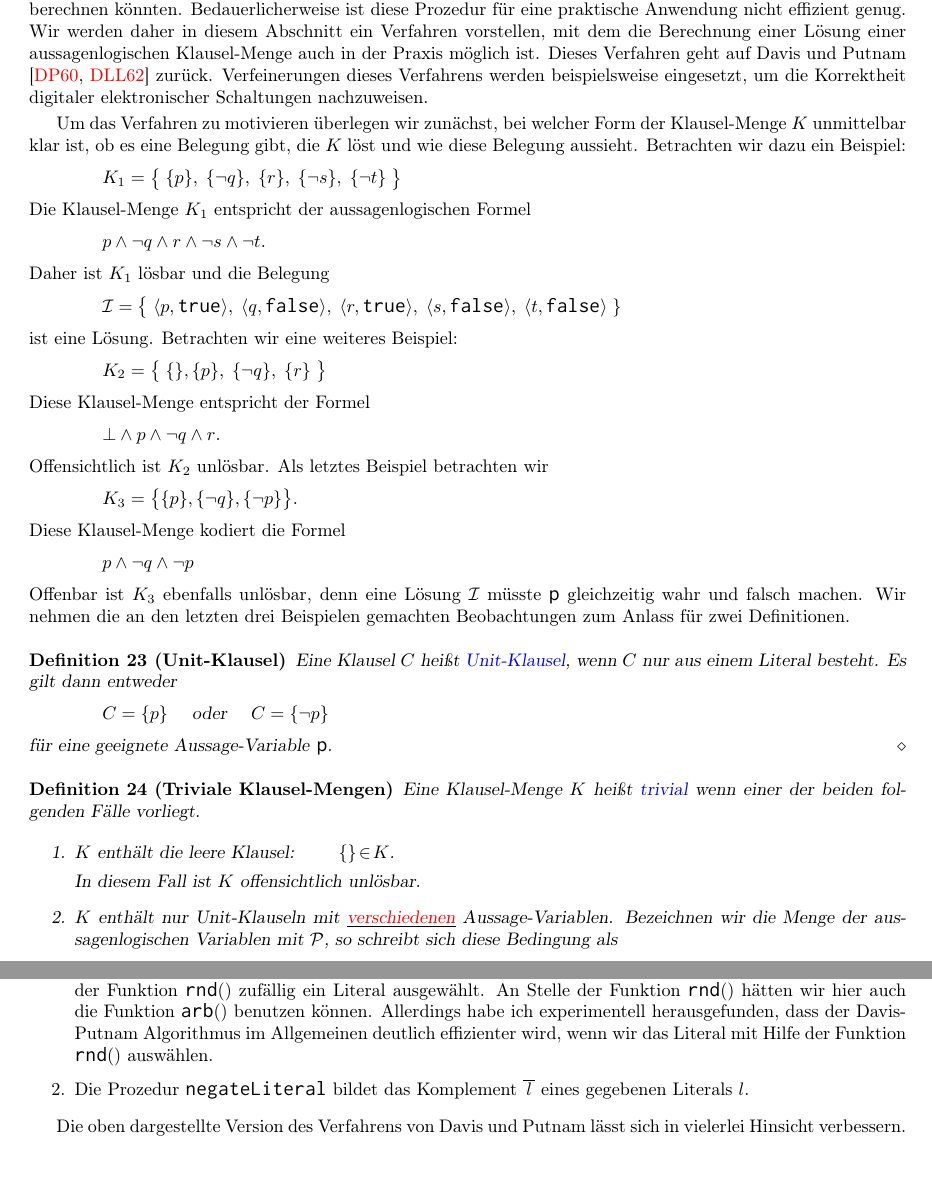
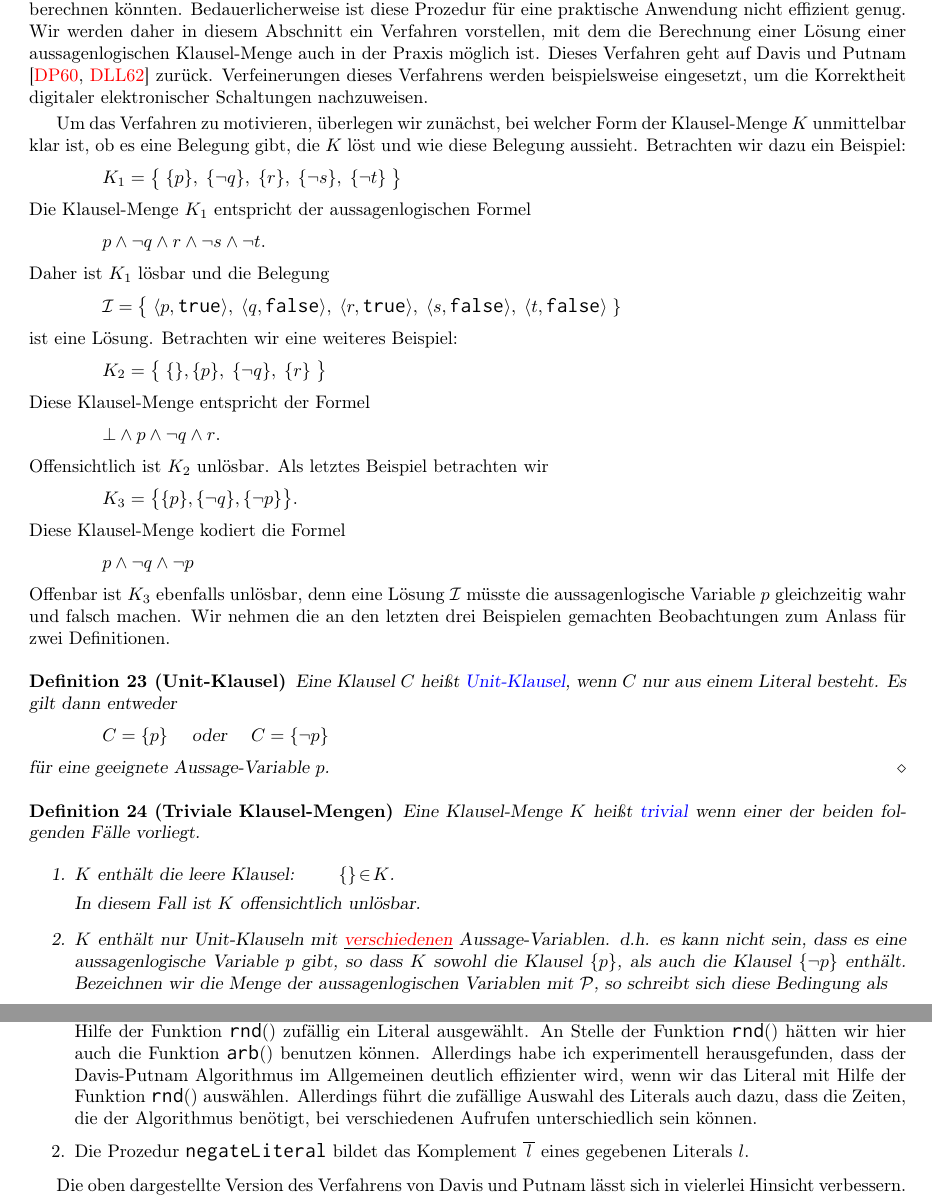
Before and after one commit to karlstroetmann/Logic, a LaTeX thesis (Lecture-Notes/logic.tex, which reads Lecture-Notes/aussagenlogik.tex): two parts of pages 91 and 97 of 137, joined at a grey line, cut so that both start at the same text. Compiled offline with pdfLaTeX; the source files are stored in an older character set and shown here as Unicode.

Commit message:
minor changes

```diff
--- a/Lecture-Notes/aussagenlogik.tex
+++ b/Lecture-Notes/aussagenlogik.tex
@@ -2545,7 +2545,7 @@ Dieses Verfahren geht auf Davis und Putnam
 \cite{davis:1960, davis:1962} zurück.  Verfeinerungen dieses Verfahrens werden beispielsweise
 eingesetzt, um die Korrektheit digitaler elektronischer Schaltungen nachzuweisen.
 
-Um das Verfahren zu motivieren überlegen wir zunächst, bei welcher Form der Klausel-Menge $K$
+Um das Verfahren zu motivieren, überlegen wir zunächst, bei welcher Form der Klausel-Menge $K$
 unmittelbar klar ist, ob es eine Belegung gibt, die $K$ löst und wie diese Belegung
 aussieht.  Betrachten wir dazu ein Beispiel: \\[0.2cm]
 \hspace*{1.3cm}
@@ -2578,7 +2578,7 @@ Diese Klausel-Menge kodiert die Formel
 \hspace*{1.3cm}
 $p \wedge \neg q \wedge \neg p $
 \\[0.2cm]
-Offenbar ist $K_3$ ebenfalls unlösbar, denn eine Lösung $\I$ müsste \texttt{p} gleichzeitig
+Offenbar ist $K_3$ ebenfalls unlösbar, denn eine Lösung $\I$ müsste die aussagenlogische Variable $p$ gleichzeitig
 wahr und falsch machen.
 Wir nehmen die an den letzten drei Beispielen gemachten Beobachtungen zum Anlass für zwei Definitionen.
 
@@ -2589,7 +2589,7 @@ Wir nehmen die an den letzten drei Beispielen gemachten Beobachtungen zum Anlass
   \hspace*{1.3cm}
   $C = \{p\}$ \quad oder \quad $C = \{\neg p\}$
   \\[0.2cm]
-  für eine geeignete Aussage-Variable \texttt{p}. \eox
+  für eine geeignete Aussage-Variable $p$. \eox
 \end{Definition}
 
 \begin{Definition}[Triviale Klausel-Mengen]
@@ -2599,8 +2599,9 @@ Wir nehmen die an den letzten drei Beispielen gemachten Beobachtungen zum Anlass
   \item $K$ enthält die leere Klausel: \qquad $\{\} \el K$.
 
         In diesem Fall ist $K$ offensichtlich unlösbar.
-  \item $K$ enthält nur Unit-Klauseln mit \underline{\red{verschiedenen}} Aussage-Variablen.
-        Bezeichnen wir die Menge der aussagenlogischen Variablen mit $\mathcal{P}$,
+  \item $K$ enthält nur Unit-Klauseln mit \underline{\red{verschiedenen}} Aussage-Variablen. d.h. es kann nicht
+        sein, dass es eine aussagenlogische Variable $p$ gibt, so dass $K$ sowohl die Klausel $\{p\}$, als auch die
+        Klausel $\{\neg p \}$ enthält.  Bezeichnen wir die Menge der aussagenlogischen Variablen mit $\mathcal{P}$,
         so schreibt sich diese Bedingung als
         \\[0.3cm]
         \hspace*{1.3cm}
@@ -3045,7 +3046,9 @@ Abbildung \ref{fig:solve-aux} auf Seite \pageref{fig:solve-aux} gezeigt wird.
       ausgewählt.  An Stelle der Funktion $\texttt{rnd}()$ hätten wir hier auch die Funktion
       $\texttt{arb}()$ benutzen können.   Allerdings habe ich experimentell herausgefunden, dass
       der Davis-Putnam Algorithmus im Allgemeinen deutlich effizienter wird,  wenn wir das Literal
-      mit Hilfe der Funktion $\texttt{rnd}()$ auswählen.
+      mit Hilfe der Funktion $\texttt{rnd}()$ auswählen.  Allerdings führt die zufällige Auswahl des Literals
+      auch dazu, dass die Zeiten, die der Algorithmus benötigt, bei verschiedenen Aufrufen unterschiedlich sein
+      können.
 \item Die Prozedur \texttt{negateLiteral} bildet das Komplement $\komplement{l}$
       eines gegebenen Literals $l$.
 \end{enumerate}
```
Also changed, not shown: Lecture-Notes/logic.pdf, Lecture-Notes/aussagenlogik.tex (26 more changed lines).
